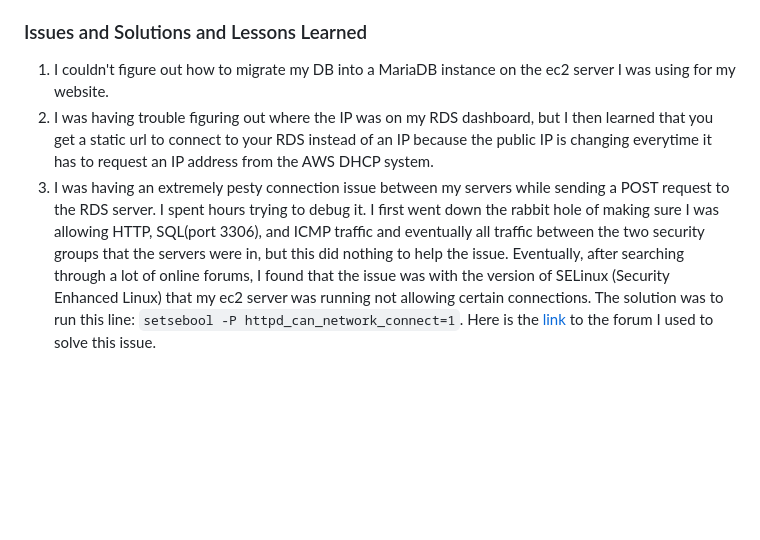
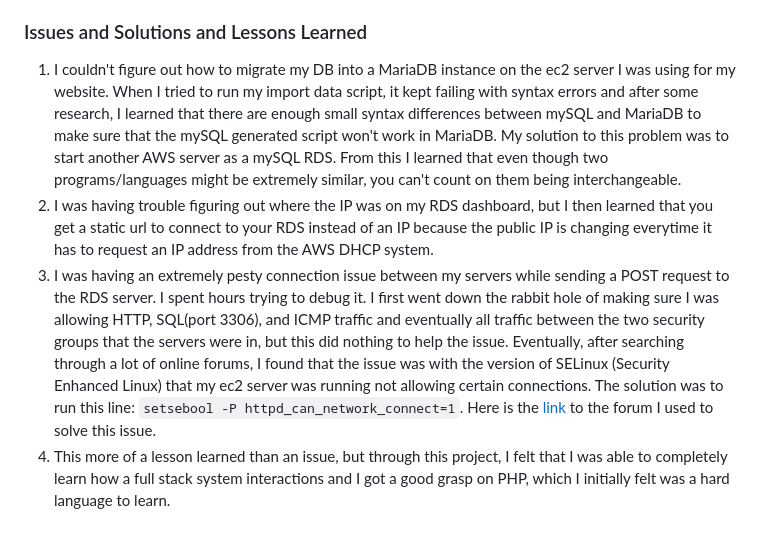
Before and after one commit to bmcgee9/craftBeerSalesDB, a Markdown page: milestone4.md, the part around the change. Rendered like a GitHub page; blank space fills up the shorter version.

```diff
--- a/milestone4.md
+++ b/milestone4.md
@@ -19,9 +19,10 @@ If the credentials are valid, I set the `$_SESSION` authentication status to tru
 
 
 ### Issues and Solutions and Lessons Learned
-1. I couldn't figure out how to migrate my DB into a MariaDB instance on the ec2 server I was using for my website.
+1. I couldn't figure out how to migrate my DB into a MariaDB instance on the ec2 server I was using for my website. When I tried to run my import data script, it kept failing with syntax errors and after some research, I learned that there are enough small syntax differences between mySQL and MariaDB to make sure that the mySQL generated script won't work in MariaDB. My solution to this problem was to start another AWS server as a mySQL RDS. From this I learned that even though two programs/languages might be extremely similar, you can't count on them being interchangeable.
 2. I was having trouble figuring out where the IP was on my RDS dashboard, but I then learned that you get a static url to connect to your RDS instead of an IP because the public IP is changing everytime it has to request an IP address from the AWS DHCP system.
 3. I was having an extremely pesty connection issue between my servers while sending a POST request to the RDS server. I spent hours trying to debug it.
    I first went down the rabbit hole of making sure I was allowing HTTP, SQL(port 3306), and ICMP traffic and eventually all traffic between the two security groups that the servers were in, but this did nothing to help the issue.
    Eventually, after searching through a lot of online forums, I found that the issue was with the version of SELinux (Security Enhanced Linux) that my ec2 server was running not allowing certain connections.
    The solution was to run this line: `setsebool -P httpd_can_network_connect=1`. Here is the [link](https://stackoverflow.com/questions/3407281/mysqli-connect-problem) to the forum I used to solve this issue.
+4. This more of a lesson learned than an issue, but through this project, I felt that I was able to completely learn how a full stack system interactions and I got a good grasp on PHP, which I initially felt was a hard language to learn.
```
